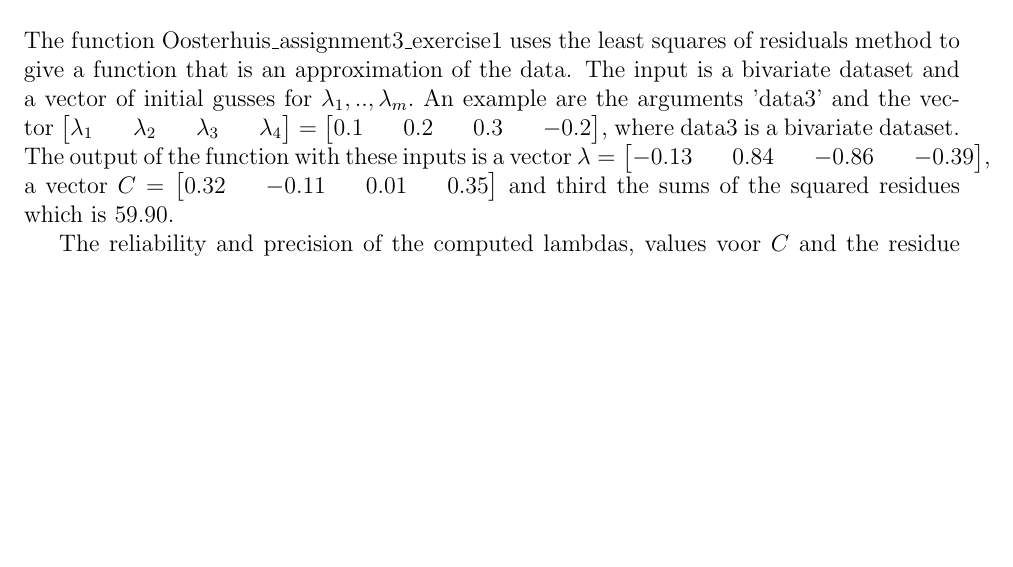
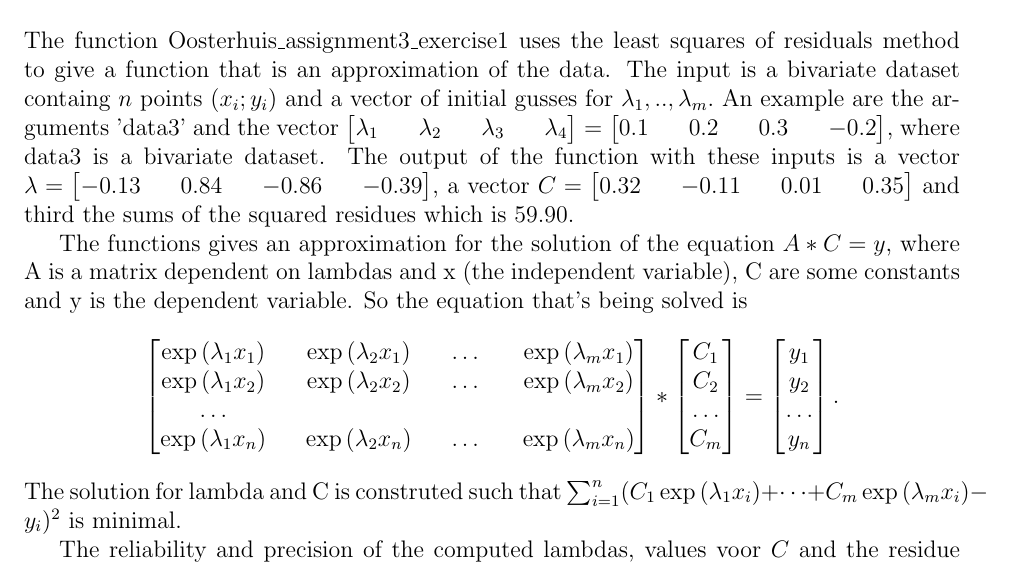
Before and after one commit to StudentThom/numerical_methods_assignment3, a LaTeX problem sheet (report/20170331_report_assignment3.tex): part of page 1 of 6, cut so that both start at the same text, the shorter picture padded with empty space. Compiled offline with pdfLaTeX.

Commit message:
report ex1 add formula

```diff
--- a/report/20170331_report_assignment3.tex
+++ b/report/20170331_report_assignment3.tex
@@ -39,7 +39,14 @@
 %
 \section*{Exercise \rom{1}}
 %how should the function be called + example
-The function Oosterhuis\_assignment3\_exercise1 uses the least squares of residuals method to give a function that is an approximation of the data. The input is a bivariate dataset and a vector of initial gusses for $\lambda_1,..,\lambda_m.$ An example are the arguments 'data3' and the vector $\begin{bmatrix} \lambda_1 && \lambda_2 && \lambda_3 && \lambda_4 \end{bmatrix} =  \begin{bmatrix} 0.1 && 0.2 && 0.3 && -0.2 \end{bmatrix}$, where data3 is a bivariate dataset. The output of the function with these inputs is a vector $\lambda = \begin{bmatrix} -0.13 && 0.84 && -0.86 && -0.39 \end{bmatrix}$, a vector $C = \begin{bmatrix} 0.32 && -0.11 && 0.01 && 0.35 \end{bmatrix}$  and third the sums of the squared residues which is $59.90$.
+The function Oosterhuis\_assignment3\_exercise1 uses the least squares of residuals method to give a function that is an approximation of the data. The input is a bivariate dataset containg $n$ points $(x_i;y_i)$ and a vector of initial gusses for $\lambda_1,..,\lambda_m.$ An example are the arguments 'data3' and the vector $\begin{bmatrix} \lambda_1 && \lambda_2 && \lambda_3 && \lambda_4 \end{bmatrix} =  \begin{bmatrix} 0.1 && 0.2 && 0.3 && -0.2 \end{bmatrix}$, where data3 is a bivariate dataset. The output of the function with these inputs is a vector $\lambda = \begin{bmatrix} -0.13 && 0.84 && -0.86 && -0.39 \end{bmatrix}$, a vector $C = \begin{bmatrix} 0.32 && -0.11 && 0.01 && 0.35 \end{bmatrix}$  and third the sums of the squared residues which is $59.90$.
+
+%consice describtion of the method
+The functions gives an approximation for the solution of the equation $A * C = y$, where A is a matrix dependent on lambdas and x (the independent variable), C are some constants and y is the dependent variable. So the equation that's being solved is
+\begin{equation*}
+\begin{bmatrix} \exp{(\lambda_1 x_1)} && \exp{(\lambda_2 x_1)} && \dots && \exp{(\lambda_m x_1)} \\ \exp{(\lambda_1 x_2)} && \exp{(\lambda_2 x_2)} && \dots && \exp{(\lambda_m x_2)} \\ \dots \\ \exp{(\lambda_1 x_n)} && \exp{(\lambda_2 x_n)} && \dots && \exp{(\lambda_m x_n)} \end{bmatrix} * \begin{bmatrix} C_1 \\ C_2 \\ \dots \\ C_m \end{bmatrix} = \begin{bmatrix} y_1 \\ y_2 \\ \dots \\ y_n \end{bmatrix}.
+\end{equation*}
+The solution for lambda and C is construted such that $ \sum_{i=1}^{n} (C_1 \exp{(\lambda_1 x_i)} + \dots + C_m \exp{(\lambda_m x_i)} - y_i)^2$ is minimal.
 
 %short discussion of the reliability and precision of the answer. restrictions program. When does program not work?
 The reliability and precision of the computed lambdas, values voor $C$ and the residue depends on the user input. When the initial guesses for lambdas are 'bad', the function can return a approximation for the data that fits the data quite bad. This is for example the case when for the dataset data3 the initial guesses for the lambdas don't contain a negative value. The plot of such an result is shown in figure \ref{ex1_badplot}. We see the sum of the squared residues is $76.10$, which is also much higher than in the example above when a negative intial guess was used for one of the lambdas.
```
Also changed, not shown: 3 other files.
